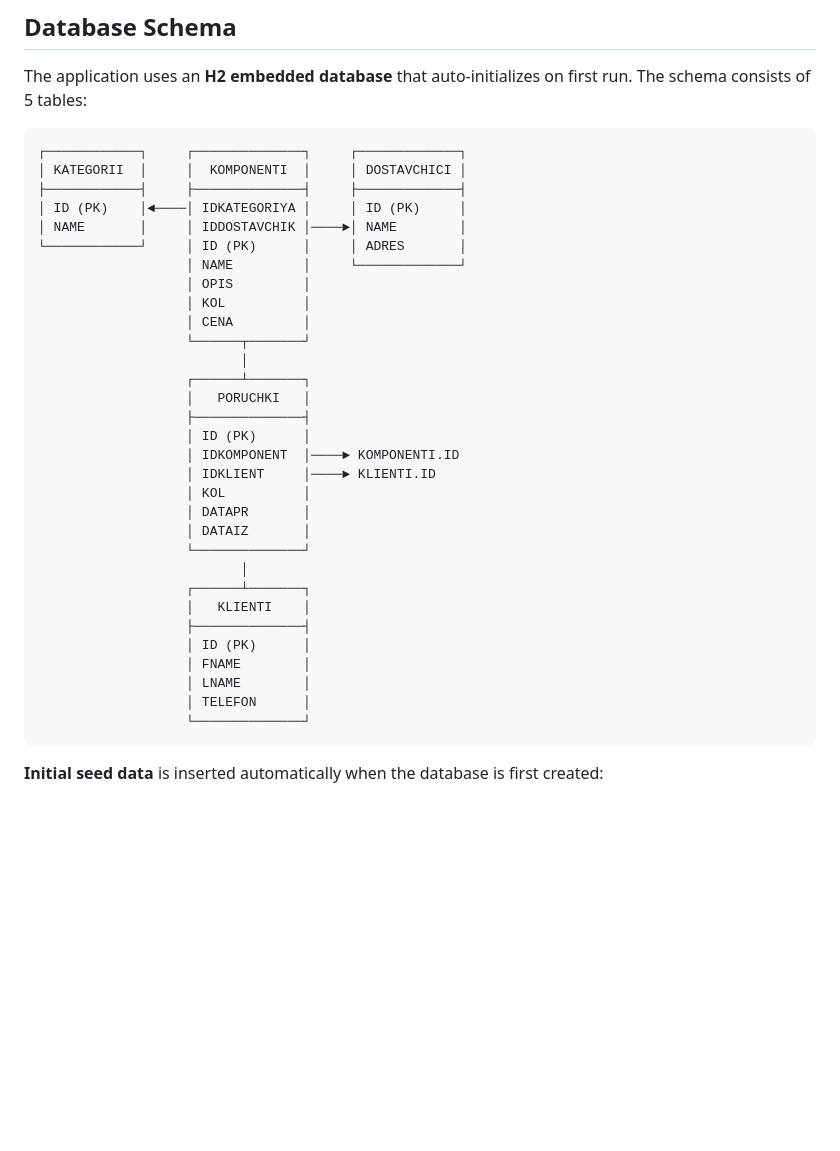
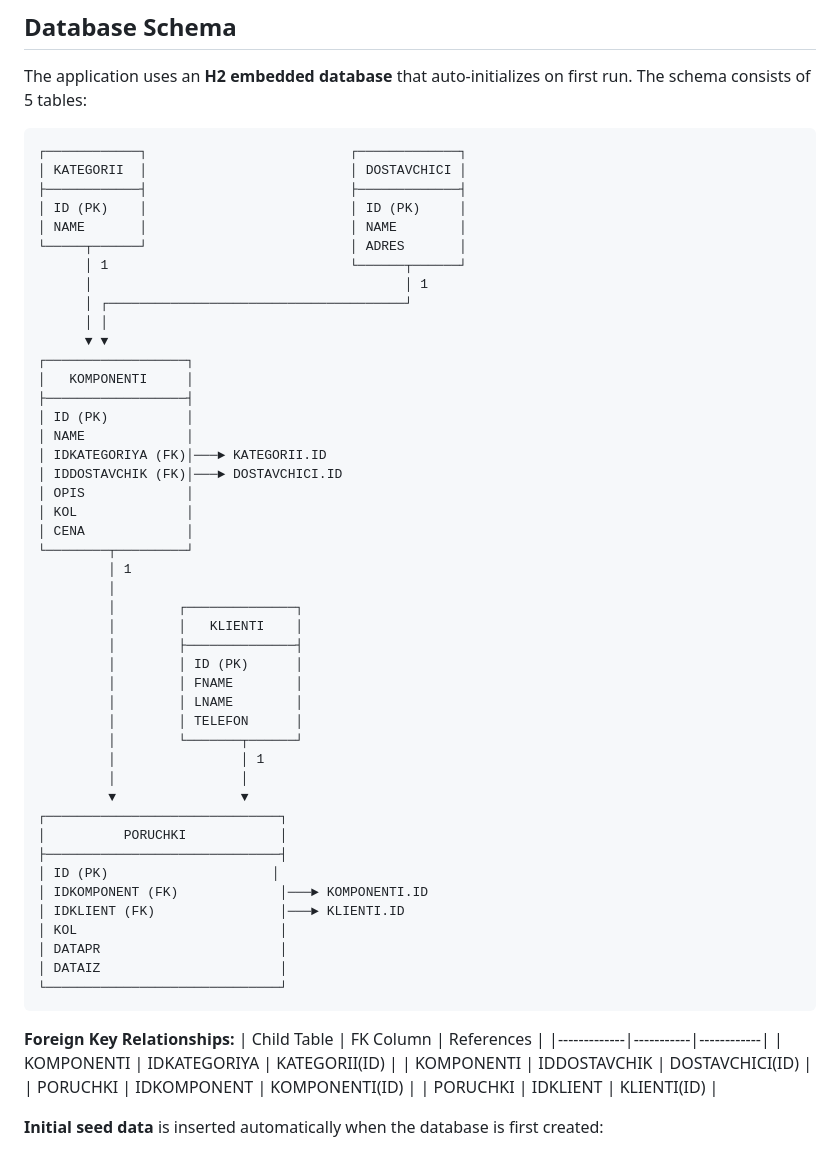
Before and after one commit to SpitOnYourFace/ClawBoxProject, a Markdown page: README.md, the part around the change. GitHub-like rendering; blank space fills up the shorter version.

Commit message:
docs: improve database schema diagram with FK relationships
Add clear foreign key labels, directional arrows, and a summary
table showing all 4 FK relationships between tables.

````diff
--- a/README.md
+++ b/README.md
@@ -76,38 +76,60 @@ Both scripts will:
 The application uses an **H2 embedded database** that auto-initializes on first run. The schema consists of 5 tables:
 
 ```
-┌────────────┐     ┌──────────────┐     ┌─────────────┐
-│ KATEGORII  │     │  KOMPONENTI  │     │ DOSTAVCHICI │
-├────────────┤     ├──────────────┤     ├─────────────┤
-│ ID (PK)    │◄────│ IDKATEGORIYA │     │ ID (PK)     │
-│ NAME       │     │ IDDOSTAVCHIK │────►│ NAME        │
-└────────────┘     │ ID (PK)      │     │ ADRES       │
-                   │ NAME         │     └─────────────┘
-                   │ OPIS         │
-                   │ KOL          │
-                   │ CENA         │
-                   └──────┬───────┘
-                          │
-                   ┌──────┴───────┐
-                   │   PORUCHKI   │
-                   ├──────────────┤
-                   │ ID (PK)      │
-                   │ IDKOMPONENT  │────► KOMPONENTI.ID
-                   │ IDKLIENT     │────► KLIENTI.ID
-                   │ KOL          │
-                   │ DATAPR       │
-                   │ DATAIZ       │
-                   └──────────────┘
-                          │
-                   ┌──────┴───────┐
-                   │   KLIENTI    │
-                   ├──────────────┤
-                   │ ID (PK)      │
-                   │ FNAME        │
-                   │ LNAME        │
-                   │ TELEFON      │
-                   └──────────────┘
+┌────────────┐                          ┌─────────────┐
+│ KATEGORII  │                          │ DOSTAVCHICI │
+├────────────┤                          ├─────────────┤
+│ ID (PK)    │                          │ ID (PK)     │
+│ NAME       │                          │ NAME        │
+└─────┬──────┘                          │ ADRES       │
+      │ 1                               └──────┬──────┘
+      │                                        │ 1
+      │ ┌──────────────────────────────────────┘
+      │ │
+      ▼ ▼
+┌──────────────────┐
+│   KOMPONENTI     │
+├──────────────────┤
+│ ID (PK)          │
+│ NAME             │
+│ IDKATEGORIYA (FK)│───► KATEGORII.ID
+│ IDDOSTAVCHIK (FK)│───► DOSTAVCHICI.ID
+│ OPIS             │
+│ KOL              │
+│ CENA             │
+└────────┬─────────┘
+         │ 1
+         │
+         │        ┌──────────────┐
+         │        │   KLIENTI    │
+         │        ├──────────────┤
+         │        │ ID (PK)      │
+         │        │ FNAME        │
+         │        │ LNAME        │
+         │        │ TELEFON      │
+         │        └───────┬──────┘
+         │                │ 1
+         │                │
+         ▼                ▼
+┌──────────────────────────────┐
+│          PORUCHKI            │
+├──────────────────────────────┤
+│ ID (PK)                     │
+│ IDKOMPONENT (FK)             │───► KOMPONENTI.ID
+│ IDKLIENT (FK)                │───► KLIENTI.ID
+│ KOL                          │
+│ DATAPR                       │
+│ DATAIZ                       │
+└──────────────────────────────┘
 ```
+
+**Foreign Key Relationships:**
+| Child Table | FK Column | References |
+|-------------|-----------|------------|
+| KOMPONENTI | IDKATEGORIYA | KATEGORII(ID) |
+| KOMPONENTI | IDDOSTAVCHIK | DOSTAVCHICI(ID) |
+| PORUCHKI | IDKOMPONENT | KOMPONENTI(ID) |
+| PORUCHKI | IDKLIENT | KLIENTI(ID) |
 
 **Initial seed data** is inserted automatically when the database is first created:
 - 3 categories: Nvidia Jetson Nano, 512GB Hard Disc, Cases for the box
````
